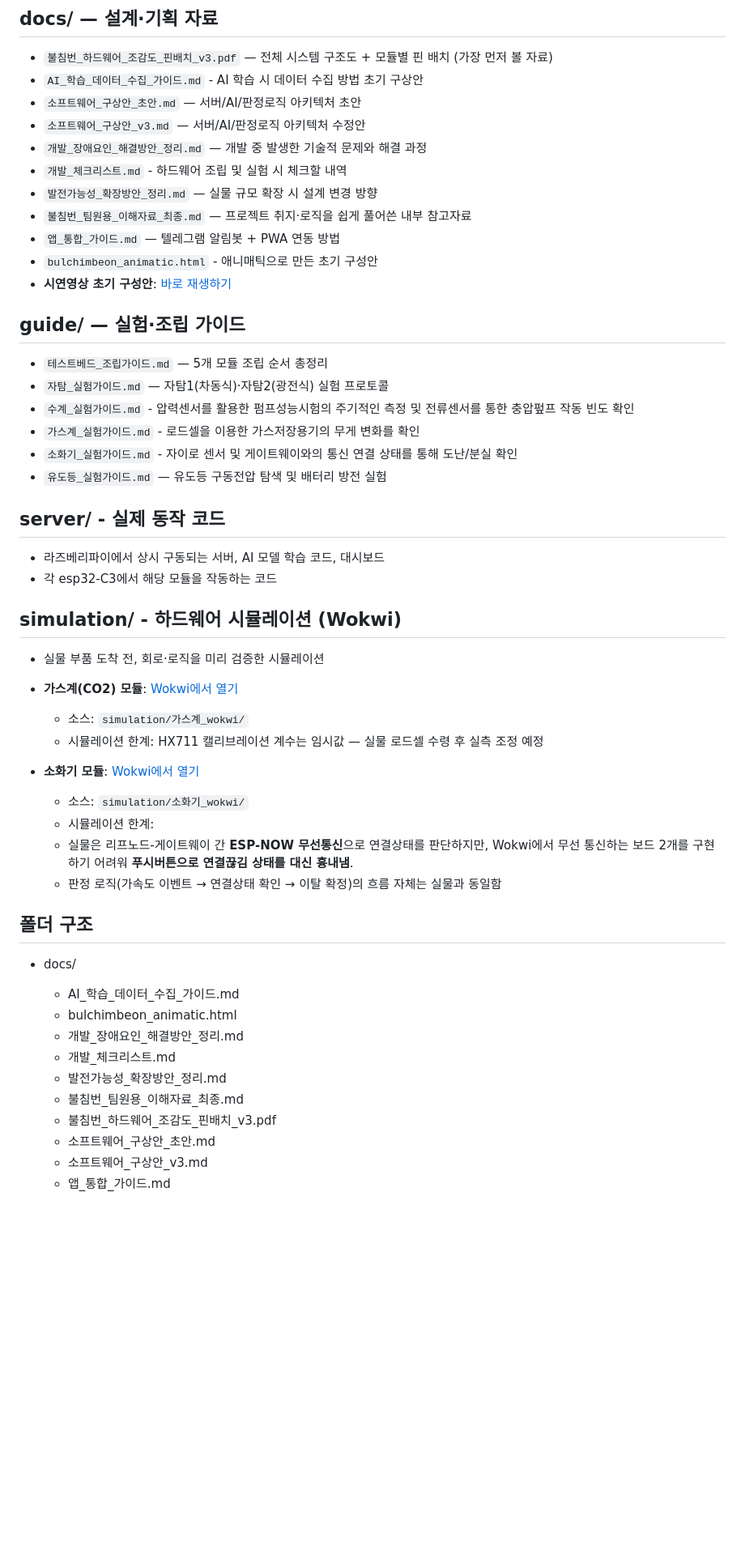
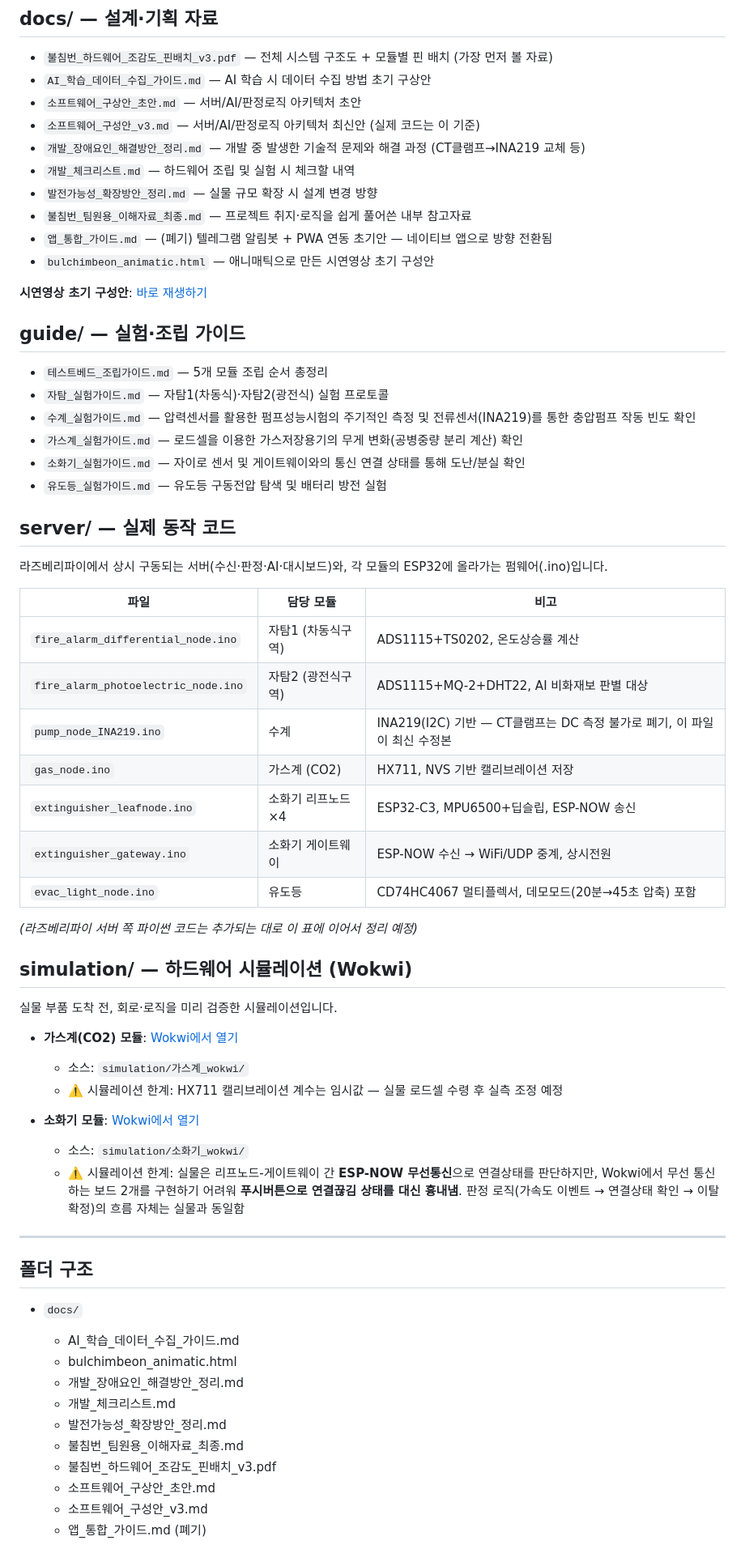
Before and after one commit to Billiardchalktheif/2026ESWContest_free_bulchimbeon, a Markdown page: README.md, the part around one of its changes. Shown at 81% size. Drawn GitHub-style; blank space fills up the shorter version.

```diff
--- a/README.md
+++ b/README.md
@@ -4,45 +4,57 @@
 
 ## docs/ — 설계·기획 자료
 - `불침번_하드웨어_조감도_핀배치_v3.pdf` — 전체 시스템 구조도 + 모듈별 핀 배치 (가장 먼저 볼 자료)
-- `AI_학습_데이터_수집_가이드.md` - AI 학습 시 데이터 수집 방법 초기 구상안
+- `AI_학습_데이터_수집_가이드.md` — AI 학습 시 데이터 수집 방법 초기 구상안
 - `소프트웨어_구상안_초안.md` — 서버/AI/판정로직 아키텍처 초안
-- `소프트웨어_구상안_v3.md` — 서버/AI/판정로직 아키텍처 수정안
-- `개발_장애요인_해결방안_정리.md` — 개발 중 발생한 기술적 문제와 해결 과정
-- `개발_체크리스트.md` - 하드웨어 조립 및 실험 시 체크할 내역
+- `소프트웨어_구성안_v3.md` — 서버/AI/판정로직 아키텍처 최신안 (실제 코드는 이 기준)
+- `개발_장애요인_해결방안_정리.md` — 개발 중 발생한 기술적 문제와 해결 과정 (CT클램프→INA219 교체 등)
+- `개발_체크리스트.md` — 하드웨어 조립 및 실험 시 체크할 내역
 - `발전가능성_확장방안_정리.md` — 실물 규모 확장 시 설계 변경 방향
 - `불침번_팀원용_이해자료_최종.md` — 프로젝트 취지·로직을 쉽게 풀어쓴 내부 참고자료
-- `앱_통합_가이드.md` — 텔레그램 알림봇 + PWA 연동 방법
-- `bulchimbeon_animatic.html` - 애니매틱으로 만든 초기 구성안
-- **시연영상 초기 구성안**: [바로 재생하기](https://billiardchalktheif.github.io/2026ESWContest_free_bulchimbeon/docs/bulchimbeon_animatic.html)
+- `앱_통합_가이드.md` — (폐기) 텔레그램 알림봇 + PWA 연동 초기안 — 네이티브 앱으로 방향 전환됨
+- `bulchimbeon_animatic.html` — 애니매틱으로 만든 시연영상 초기 구성안
+
+**시연영상 초기 구성안**: [바로 재생하기](https://billiardchalktheif.github.io/2026ESWContest_free_bulchimbeon/docs/bulchimbeon_animatic.html)
 
 ## guide/ — 실험·조립 가이드
 - `테스트베드_조립가이드.md` — 5개 모듈 조립 순서 총정리
 - `자탐_실험가이드.md` — 자탐1(차동식)·자탐2(광전식) 실험 프로토콜
-- `수계_실험가이드.md` - 압력센서를 활용한 펌프성능시험의 주기적인 측정 및 전류센서를 통한 충압펖프 작동 빈도 확인
-- `가스계_실험가이드.md` - 로드셀을 이용한 가스저장용기의 무게 변화를 확인
-- `소화기_실험가이드.md` - 자이로 센서 및 게이트웨이와의 통신 연결 상태를 통해 도난/분실 확인
+- `수계_실험가이드.md` — 압력센서를 활용한 펌프성능시험의 주기적인 측정 및 전류센서(INA219)를 통한 충압펌프 작동 빈도 확인
+- `가스계_실험가이드.md` — 로드셀을 이용한 가스저장용기의 무게 변화(공병중량 분리 계산) 확인
+- `소화기_실험가이드.md` — 자이로 센서 및 게이트웨이와의 통신 연결 상태를 통해 도난/분실 확인
 - `유도등_실험가이드.md` — 유도등 구동전압 탐색 및 배터리 방전 실험
 
-## server/ - 실제 동작 코드
-- 라즈베리파이에서 상시 구동되는 서버, AI 모델 학습 코드, 대시보드
-- 각 esp32-C3에서 해당 모듈을 작동하는 코드
+## server/ — 실제 동작 코드
+라즈베리파이에서 상시 구동되는 서버(수신·판정·AI·대시보드)와, 각 모듈의 ESP32에 올라가는 펌웨어(.ino)입니다.
 
-## simulation/ - 하드웨어 시뮬레이션 (Wokwi)
-- 실물 부품 도착 전, 회로·로직을 미리 검증한 시뮬레이션
+| 파일 | 담당 모듈 | 비고 |
+|---|---|---|
+| `fire_alarm_differential_node.ino` | 자탐1 (차동식구역) | ADS1115+TS0202, 온도상승률 계산 |
+| `fire_alarm_photoelectric_node.ino` | 자탐2 (광전식구역) | ADS1115+MQ-2+DHT22, AI 비화재보 판별 대상 |
+| `pump_node_INA219.ino` | 수계 | INA219(I2C) 기반 — CT클램프는 DC 측정 불가로 폐기, 이 파일이 최신 수정본 |
+| `gas_node.ino` | 가스계 (CO2) | HX711, NVS 기반 캘리브레이션 저장 |
+| `extinguisher_leafnode.ino` | 소화기 리프노드 ×4 | ESP32-C3, MPU6500+딥슬립, ESP-NOW 송신 |
+| `extinguisher_gateway.ino` | 소화기 게이트웨이 | ESP-NOW 수신 → WiFi/UDP 중계, 상시전원 |
+| `evac_light_node.ino` | 유도등 | CD74HC4067 멀티플렉서, 데모모드(20분→45초 압축) 포함 |
+
+*(라즈베리파이 서버 쪽 파이썬 코드는 추가되는 대로 이 표에 이어서 정리 예정)*
+
+## simulation/ — 하드웨어 시뮬레이션 (Wokwi)
+실물 부품 도착 전, 회로·로직을 미리 검증한 시뮬레이션입니다.
 
 - **가스계(CO2) 모듈**: [Wokwi에서 열기](https://wokwi.com/projects/471159083371335681)
   - 소스: `simulation/가스계_wokwi/`
-  - 시뮬레이션 한계: HX711 캘리브레이션 계수는 임시값 — 실물 로드셀 수령 후 실측 조정 예정
+  - ⚠️ 시뮬레이션 한계: HX711 캘리브레이션 계수는 임시값 — 실물 로드셀 수령 후 실측 조정 예정
 
 - **소화기 모듈**: [Wokwi에서 열기](https://wokwi.com/projects/471162307837300737)
   - 소스: `simulation/소화기_wokwi/`
-  - 시뮬레이션 한계:
-  - 실물은 리프노드-게이트웨이 간 **ESP-NOW 무선통신**으로 연결상태를 판단하지만, Wokwi에서 무선 통신하는 보드     2개를 구현하기 어려워 **푸시버튼으로 연결끊김 상태를 대신 흉내냄**.
-  - 판정 로직(가속도 이벤트 → 연결상태 확인 → 이탈 확정)의 흐름 자체는 실물과 동일함
+  - ⚠️ 시뮬레이션 한계: 실물은 리프노드-게이트웨이 간 **ESP-NOW 무선통신**으로 연결상태를 판단하지만, Wokwi에서 무선 통신하는 보드 2개를 구현하기 어려워 **푸시버튼으로 연결끊김 상태를 대신 흉내냄**. 판정 로직(가속도 이벤트 → 연결상태 확인 → 이탈 확정)의 흐름 자체는 실물과 동일함
 
+---
 
 ## 폴더 구조
-- docs/
+
+- `docs/`
   - AI_학습_데이터_수집_가이드.md
   - bulchimbeon_animatic.html
   - 개발_장애요인_해결방안_정리.md
@@ -51,6 +63,6 @@
   - 불침번_팀원용_이해자료_최종.md
   - 불침번_하드웨어_조감도_핀배치_v3.pdf
   - 소프트웨어_구상안_초안.md
-  - 소프트웨어_구상안_v3.md
-  - 앱_통합_가이드.md
+  - 소프트웨어_구성안_v3.md
+  - 앱_통합_가이드.md (폐기)
 
```
Also changed, not shown: other parts of README.md (+13 -6 lines).
